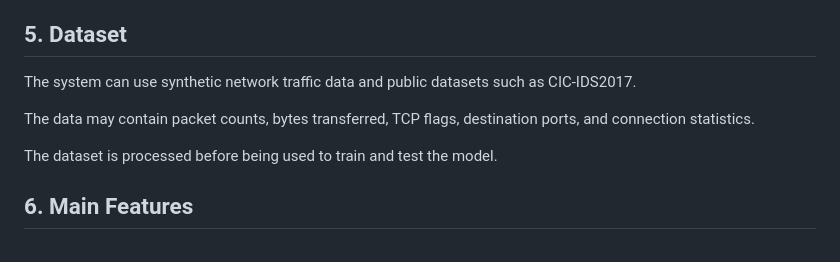
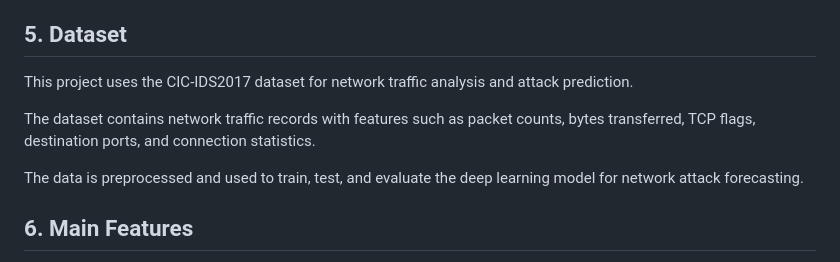
Before and after one commit to adhithya123456433/AI-Based-Network-Attack-Forecasting-from-Network-Traffic-Data, a Markdown page: network_world_model/README.md, the part around the change. Drawn GitHub-style.

```diff
--- a/network_world_model/README.md
+++ b/network_world_model/README.md
@@ -61,11 +61,11 @@ This project uses deep learning to analyse network traffic and predict possible
 
 ## 5. Dataset
 
-The system can use synthetic network traffic data and public datasets such as CIC-IDS2017.
+This project uses the CIC-IDS2017 dataset for network traffic analysis and attack prediction.
 
-The data may contain packet counts, bytes transferred, TCP flags, destination ports, and connection statistics.
+The dataset contains network traffic records with features such as packet counts, bytes transferred, TCP flags, destination ports, and connection statistics.
 
-The dataset is processed before being used to train and test the model.
+The data is preprocessed and used to train, test, and evaluate the deep learning model for network attack forecasting.
 
 ## 6. Main Features
 
```
